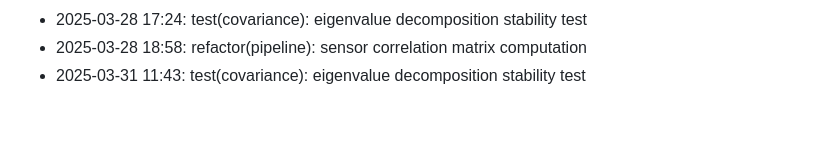
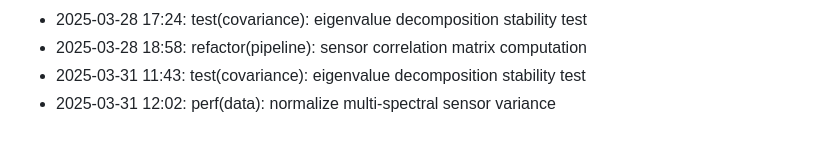
Before and after one commit to lak-is-law/agricultural-sensor-factor-analysis, a Markdown page: docs/changelog.md, the part around the change. Drawn GitHub-style.

Commit message:
perf(data): normalize multi-spectral sensor variance

```diff
--- a/docs/changelog.md
+++ b/docs/changelog.md
@@ -53,3 +53,4 @@
 - 2025-03-28 17:24: test(covariance): eigenvalue decomposition stability test
 - 2025-03-28 18:58: refactor(pipeline): sensor correlation matrix computation
 - 2025-03-31 11:43: test(covariance): eigenvalue decomposition stability test
+- 2025-03-31 12:02: perf(data): normalize multi-spectral sensor variance
```
